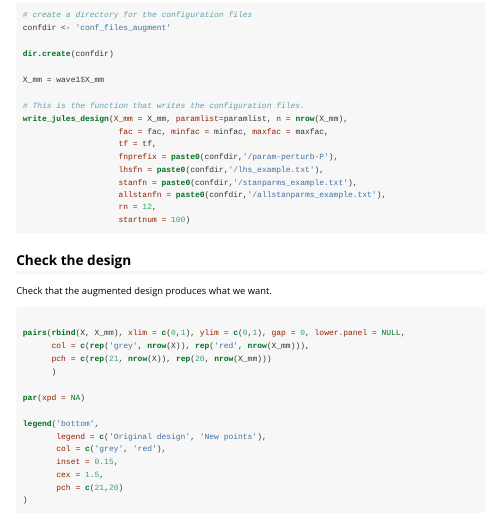
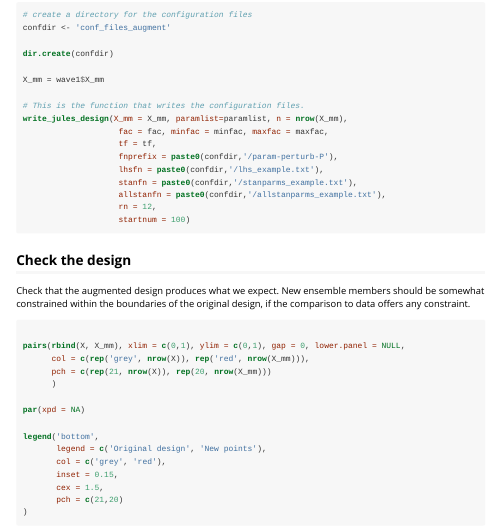
Before and after one commit to dougmcneall/julesR, an R Markdown document (vignettes/augment-jules-ensemble-design.Rmd): the page in a window 1100 px wide, from 2580 px down. The pictures show the output file vignettes/augment-jules-ensemble-design.html that the author committed with the source, opened offline; long lines of code are wrapped.

Commit message:
updating checking of design augmentation

````diff
--- a/vignettes/augment-jules-ensemble-design.Rmd
+++ b/vignettes/augment-jules-ensemble-design.Rmd
@@ -230,7 +230,7 @@ write_jules_design(X_mm = X_mm, paramlist=paramlist, n = nrow(X_mm),
 
 
 ## Check the design
-Check that the augmented design produces what we want.
+Check that the augmented design produces what we expect. New ensemble members should be somewhat constrained within the boundaries of the original design, if the comparison to data offers any constraint.
 
 ```{r, fig.width = 15, fig.height = 15}
 
````
Also changed, not shown: vignettes/augment-jules-ensemble-design.html.
